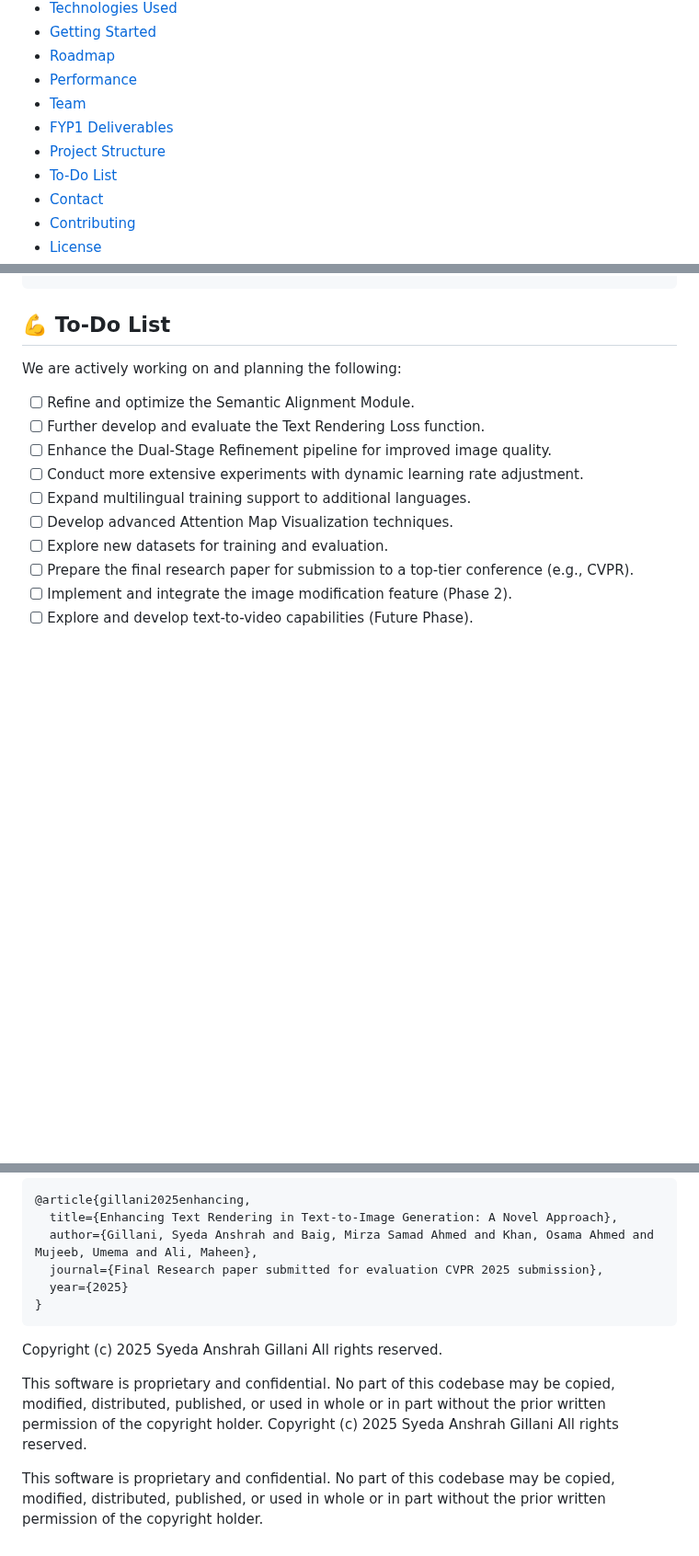
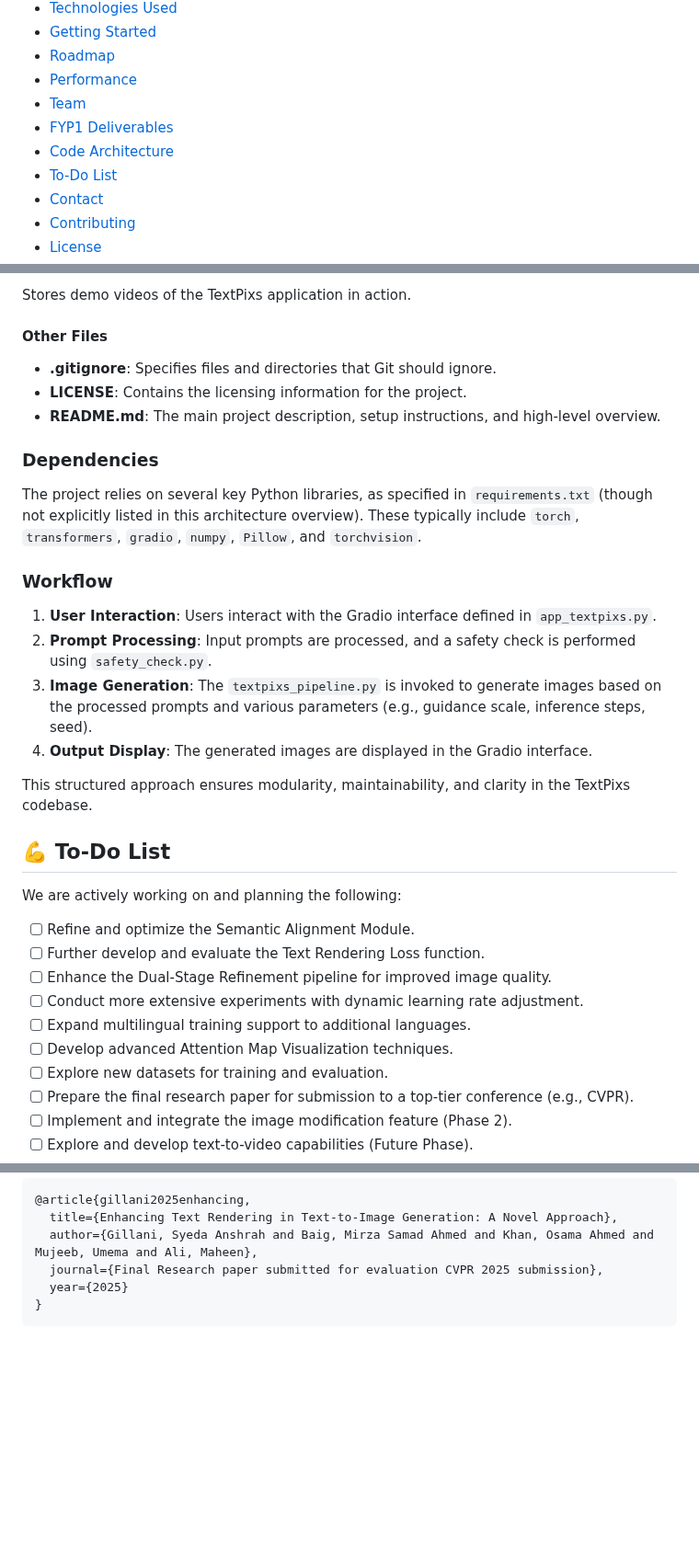
Before and after one commit to SyedaAnshrahGillani/TextPixs, a Markdown page: README.md, 3 parts joined by grey strips. Shown at 92% size. GitHub-like rendering; blank space fills up the shorter version.

````diff
--- a/README.md
+++ b/README.md
@@ -51,7 +51,7 @@ The most recent efflorescence of text-to-image diffusion models has brought an e
 - [Performance](#performance)
 - [Team](#team)
 - [FYP1 Deliverables](#fyp1-deliverables)
-- [Project Structure](#project-structure)
+- [Code Architecture](#code-architecture)
 - [To-Do List](#to-do-list)
 - [Contact](#contact)
 - [Contributing](#contributing)
@@ -244,3 +282,23 @@ TextPixs/
+Stores demo videos of the TextPixs application in action.
+
+#### Other Files
+
+- **.gitignore**: Specifies files and directories that Git should ignore.
+- **LICENSE**: Contains the licensing information for the project.
+- **README.md**: The main project description, setup instructions, and high-level overview.
+
+### Dependencies
+
+The project relies on several key Python libraries, as specified in `requirements.txt` (though not explicitly listed in this architecture overview). These typically include `torch`, `transformers`, `gradio`, `numpy`, `Pillow`, and `torchvision`.
+
+### Workflow
+
+1.  **User Interaction**: Users interact with the Gradio interface defined in `app_textpixs.py`.
+2.  **Prompt Processing**: Input prompts are processed, and a safety check is performed using `safety_check.py`.
+3.  **Image Generation**: The `textpixs_pipeline.py` is invoked to generate images based on the processed prompts and various parameters (e.g., guidance scale, inference steps, seed).
+4.  **Output Display**: The generated images are displayed in the Gradio interface.
+
+This structured approach ensures modularity, maintainability, and clarity in the TextPixs codebase.
 
 ## 💪 To-Do List
 
@@ -298,17 +356,3 @@ If you find this research project helpful, please consider citing our work (deta
   year={2025}
 }
 ```
-Copyright (c) 2025 Syeda Anshrah Gillani
-All rights reserved.
-
-This software is proprietary and confidential.
-No part of this codebase may be copied, modified, distributed,
-published, or used in whole or in part without the prior written
-permission of the copyright holder.
-Copyright (c) 2025 Syeda Anshrah Gillani
-All rights reserved.
-
-This software is proprietary and confidential.
-No part of this codebase may be copied, modified, distributed,
-published, or used in whole or in part without the prior written
-permission of the copyright holder.
````
Also changed, not shown: other parts of README.md (+54 -16 lines).
